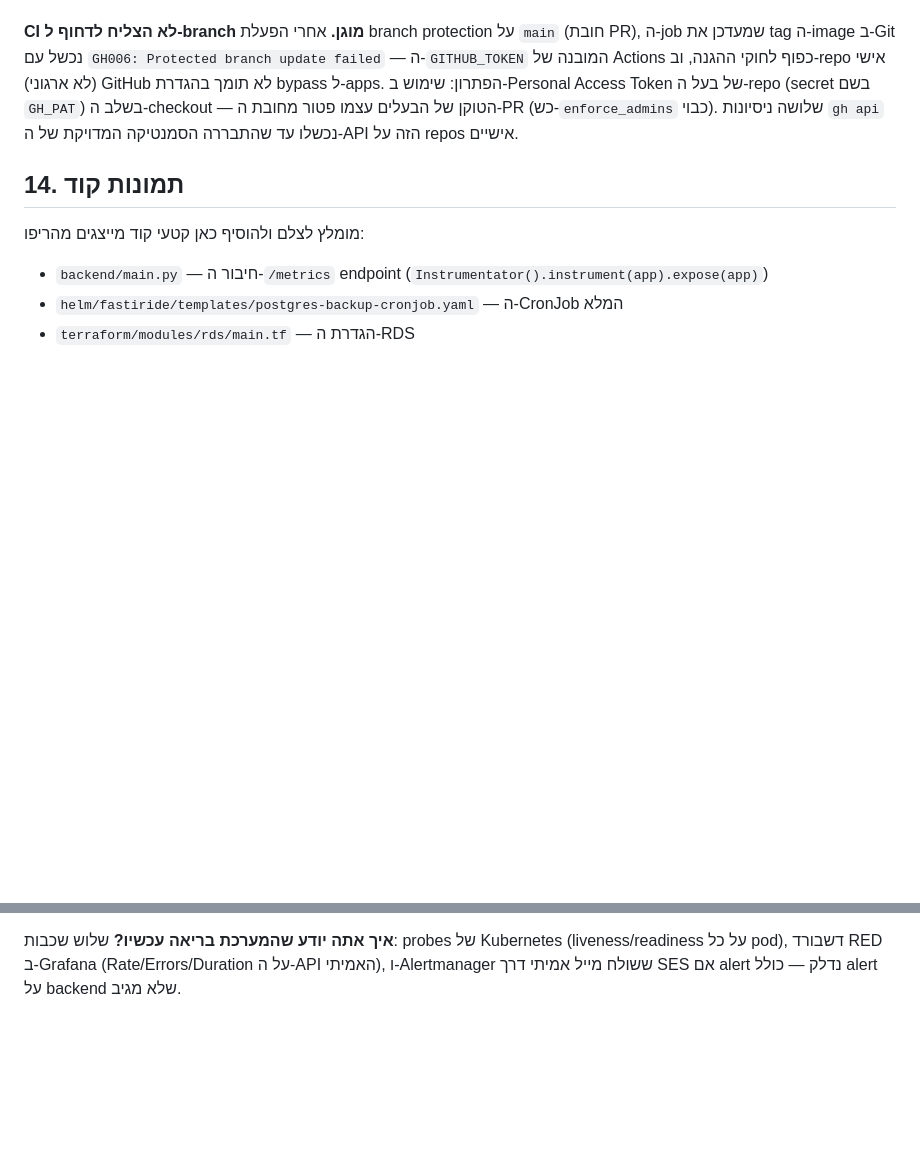
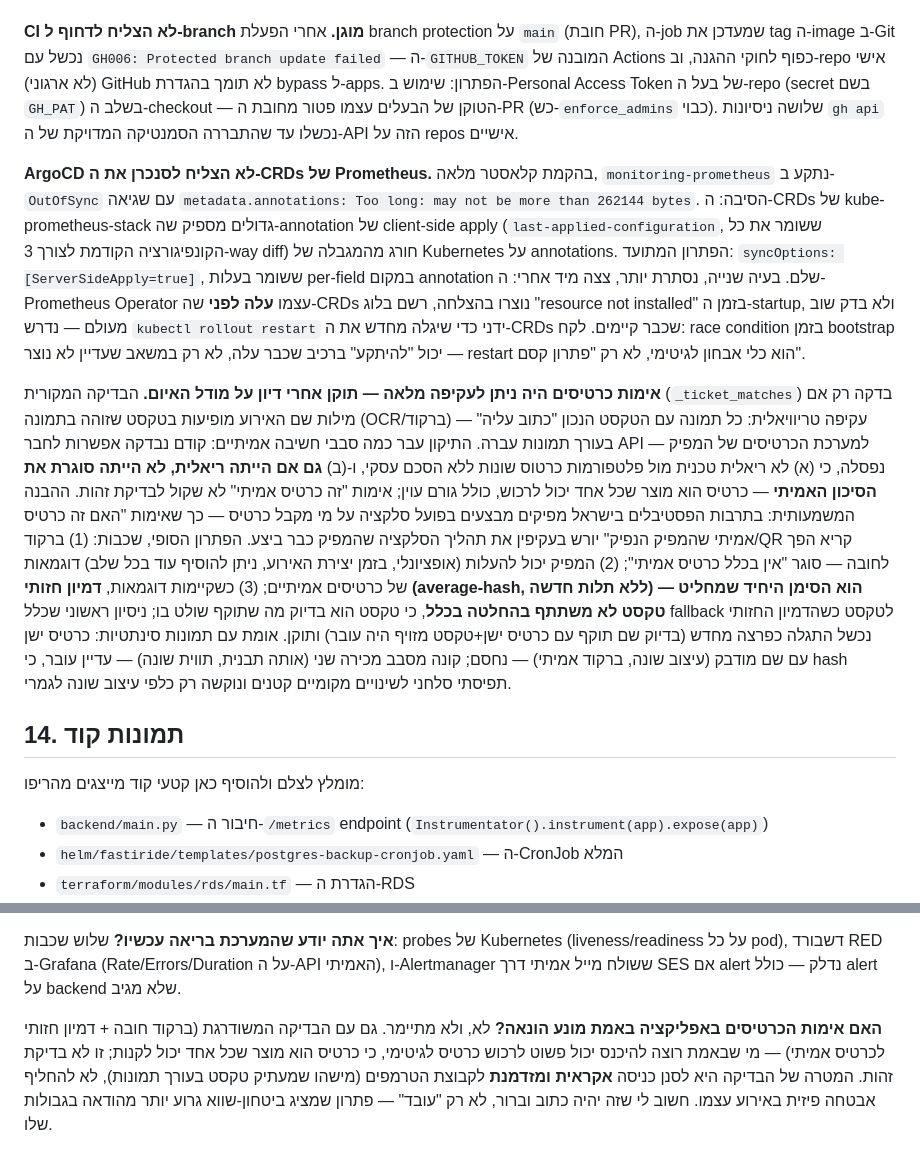
Before and after one commit to lidormazor42/FastiRide, a Markdown page: PROJECT_BOOK.md, 2 parts joined by grey strips. GitHub-like rendering; blank space fills up the shorter version.

Commit message:
Document ticket-validation security redesign and ArgoCD CRD sync fix in PROJECT_BOOK

```diff
--- a/PROJECT_BOOK.md
+++ b/PROJECT_BOOK.md
@@ -109,6 +109,10 @@ Prometheus + Grafana + Loki + Alertmanager — **כולם עצמם פרוסים
 
 **CI לא הצליח לדחוף ל-branch מוגן.** אחרי הפעלת branch protection על `main` (חובת PR), ה-job שמעדכן את tag ה-image ב-Git נכשל עם `GH006: Protected branch update failed` — ה-`GITHUB_TOKEN` המובנה של Actions כפוף לחוקי ההגנה, וב-repo אישי (לא ארגוני) GitHub לא תומך בהגדרת bypass ל-apps. הפתרון: שימוש ב-Personal Access Token של בעל ה-repo (secret בשם `GH_PAT`) בשלב ה-checkout — הטוקן של הבעלים עצמו פטור מחובת ה-PR (כש-`enforce_admins` כבוי). שלושה ניסיונות `gh api` נכשלו עד שהתבררה הסמנטיקה המדויקת של ה-API הזה על repos אישיים.
 
+**ArgoCD לא הצליח לסנכרן את ה-CRDs של Prometheus.** בהקמת קלאסטר מלאה, `monitoring-prometheus` נתקע ב-`OutOfSync` עם שגיאה `metadata.annotations: Too long: may not be more than 262144 bytes`. הסיבה: ה-CRDs של kube-prometheus-stack גדולים מספיק שה-annotation של client-side apply (`last-applied-configuration`, ששומר את כל הקונפיגורציה הקודמת לצורך 3-way diff) חורג מהמגבלה של Kubernetes על annotations. הפתרון המתועד: `syncOptions: [ServerSideApply=true]`, ששומר בעלות per-field במקום annotation שלם. בעיה שנייה, נסתרת יותר, צצה מיד אחרי: ה-Prometheus Operator עצמו **עלה לפני** שה-CRDs נוצרו בהצלחה, רשם בלוג "resource not installed" בזמן ה-startup, ולא בדק שוב מעולם — נדרש `kubectl rollout restart` ידני כדי שיגלה מחדש את ה-CRDs שכבר קיימים. לקח: race condition בזמן bootstrap יכול "להיתקע" ברכיב שכבר עלה, לא רק במשאב שעדיין לא נוצר — restart הוא כלי אבחון לגיטימי, לא רק "פתרון קסם".
+
+**אימות כרטיסים היה ניתן לעקיפה מלאה — תוקן אחרי דיון על מודל האיום.** הבדיקה המקורית (`_ticket_matches`) בדקה רק אם מילות שם האירוע מופיעות בטקסט שזוהה בתמונה (OCR/ברקוד) — עקיפה טריוויאלית: כל תמונה עם הטקסט הנכון "כתוב עליה" בעורך תמונות עברה. התיקון עבר כמה סבבי חשיבה אמיתיים: קודם נבדקה אפשרות לחבר API למערכת הכרטיסים של המפיק — נפסלה, כי (א) לא ריאלית טכנית מול פלטפורמות כרטוס שונות ללא הסכם עסקי, ו-(ב) **גם אם הייתה ריאלית, לא הייתה סוגרת את הסיכון האמיתי** — כרטיס הוא מוצר שכל אחד יכול לרכוש, כולל גורם עוין; אימות "זה כרטיס אמיתי" לא שקול לבדיקת זהות. ההבנה המשמעותית: בתרבות הפסטיבלים בישראל מפיקים מבצעים בפועל סלקציה על מי מקבל כרטיס — כך שאימות "האם זה כרטיס אמיתי שהמפיק הנפיק" יורש בעקיפין את תהליך הסלקציה שהמפיק כבר ביצע. הפתרון הסופי, שכבות: (1) ברקוד/QR קריא הפך לחובה — סוגר "אין בכלל כרטיס אמיתי"; (2) המפיק יכול להעלות (אופציונלי, בזמן יצירת האירוע, ניתן להוסיף עוד בכל שלב) דוגמאות של כרטיסים אמיתיים; (3) כשקיימות דוגמאות, **דמיון חזותי (average-hash, ללא תלות חדשה) הוא הסימן היחיד שמחליט — טקסט לא משתתף בהחלטה בכלל**, כי טקסט הוא בדיוק מה שתוקף שולט בו; ניסיון ראשוני שכלל fallback לטקסט כשהדמיון החזותי נכשל התגלה כפרצה מחדש (בדיוק שם תוקף עם כרטיס ישן+טקסט מזויף היה עובר) ותוקן. אומת עם תמונות סינתטיות: כרטיס ישן עם שם מודבק (עיצוב שונה, ברקוד אמיתי) — נחסם; קונה מסבב מכירה שני (אותה תבנית, תווית שונה) — עדיין עובר, כי hash תפיסתי סלחני לשינויים מקומיים קטנים ונוקשה רק כלפי עיצוב שונה לגמרי.
+
 ## 14. תמונות קוד
 
 מומלץ לצלם ולהוסיף כאן קטעי קוד מייצגים מהריפו:
@@ -161,3 +165,6 @@ CronJob יומי מריץ `pg_dump`, דוחס ומעלה ל-S3 (`db-backups/`),
 
 **איך אתה יודע שהמערכת בריאה עכשיו?**
 שלוש שכבות: probes של Kubernetes (liveness/readiness על כל pod), דשבורד RED ב-Grafana (Rate/Errors/Duration על ה-API האמיתי), ו-Alertmanager ששולח מייל אמיתי דרך SES אם alert נדלק — כולל alert על backend שלא מגיב.
+
+**האם אימות הכרטיסים באפליקציה באמת מונע הונאה?**
+לא, ולא מתיימר. גם עם הבדיקה המשודרגת (ברקוד חובה + דמיון חזותי לכרטיס אמיתי) — מי שבאמת רוצה להיכנס יכול פשוט לרכוש כרטיס לגיטימי, כי כרטיס הוא מוצר שכל אחד יכול לקנות; זו לא בדיקת זהות. המטרה של הבדיקה היא לסנן כניסה **אקראית ומזדמנת** לקבוצת הטרמפים (מישהו שמעתיק טקסט בעורך תמונות), לא להחליף אבטחה פיזית באירוע עצמו. חשוב לי שזה יהיה כתוב וברור, לא רק "עובד" — פתרון שמציג ביטחון-שווא גרוע יותר מהודאה בגבולות שלו.
```
